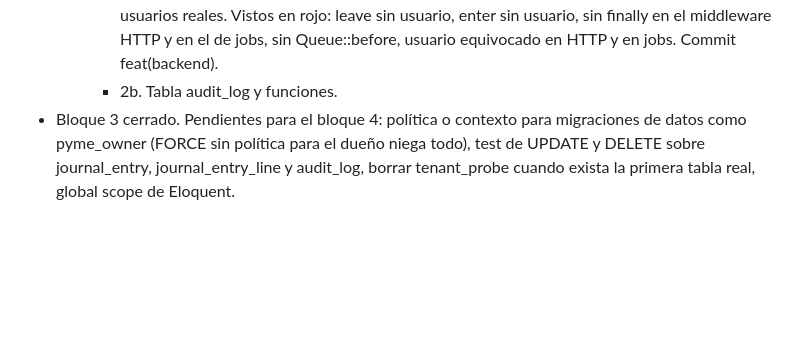
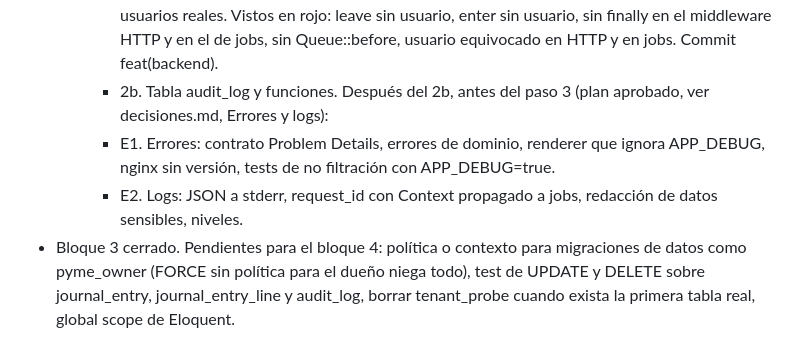
Before and after one commit to rubenerangel/pyme-contable, a Markdown page: docs/estado.md, the part around the change. GitHub-like rendering; blank space fills up the shorter version.

```diff
--- a/docs/estado.md
+++ b/docs/estado.md
@@ -42,6 +42,9 @@ Después: CxC y CxP, tesorería, costos por obra, captura de facturas por foto d
   2. Bitácora, en dos pasos. Plan aprobado: pyme_app solo SELECT sobre audit_log, escritura por funciones SECURITY DEFINER (trigger de cambios y audit_log_event), sin usuario en contexto la escritura falla, encadenamiento por hash después con un job de sellado.
      - 2a. Hecho. DatabaseCompanyContext::enter(companyId, userId) fija app.company_id y app.user_id, leave() limpia ambos, currentUser() nuevo. SetCompanyContext pasa el usuario autenticado y WithCompanyContext serializa company_id y user_id. Tests existentes con usuarios reales. Vistos en rojo: leave sin usuario, enter sin usuario, sin finally en el middleware HTTP y en el de jobs, sin Queue::before, usuario equivocado en HTTP y en jobs. Commit feat(backend).
      - 2b. Tabla audit_log y funciones.
+  Después del 2b, antes del paso 3 (plan aprobado, ver decisiones.md, Errores y logs):
+     - E1. Errores: contrato Problem Details, errores de dominio, renderer que ignora APP_DEBUG, nginx sin versión, tests de no filtración con APP_DEBUG=true.
+     - E2. Logs: JSON a stderr, request_id con Context propagado a jobs, redacción de datos sensibles, niveles.
 - Bloque 3 cerrado. Pendientes para el bloque 4: política o contexto para migraciones de datos como pyme_owner (FORCE sin política para el dueño niega todo), test de UPDATE y DELETE sobre journal_entry, journal_entry_line y audit_log, borrar tenant_probe cuando exista la primera tabla real, global scope de Eloquent.
 - Siguiente: bloque 4 en avance parcial, sin esperar a la contadora, en este orden (las líneas referencian cuentas y maestros, por eso van al final):
   1. Hecho (ver Pasos del bloque 4).
```
Also changed, not shown: docs/decisiones.md (+12 -0 lines).
